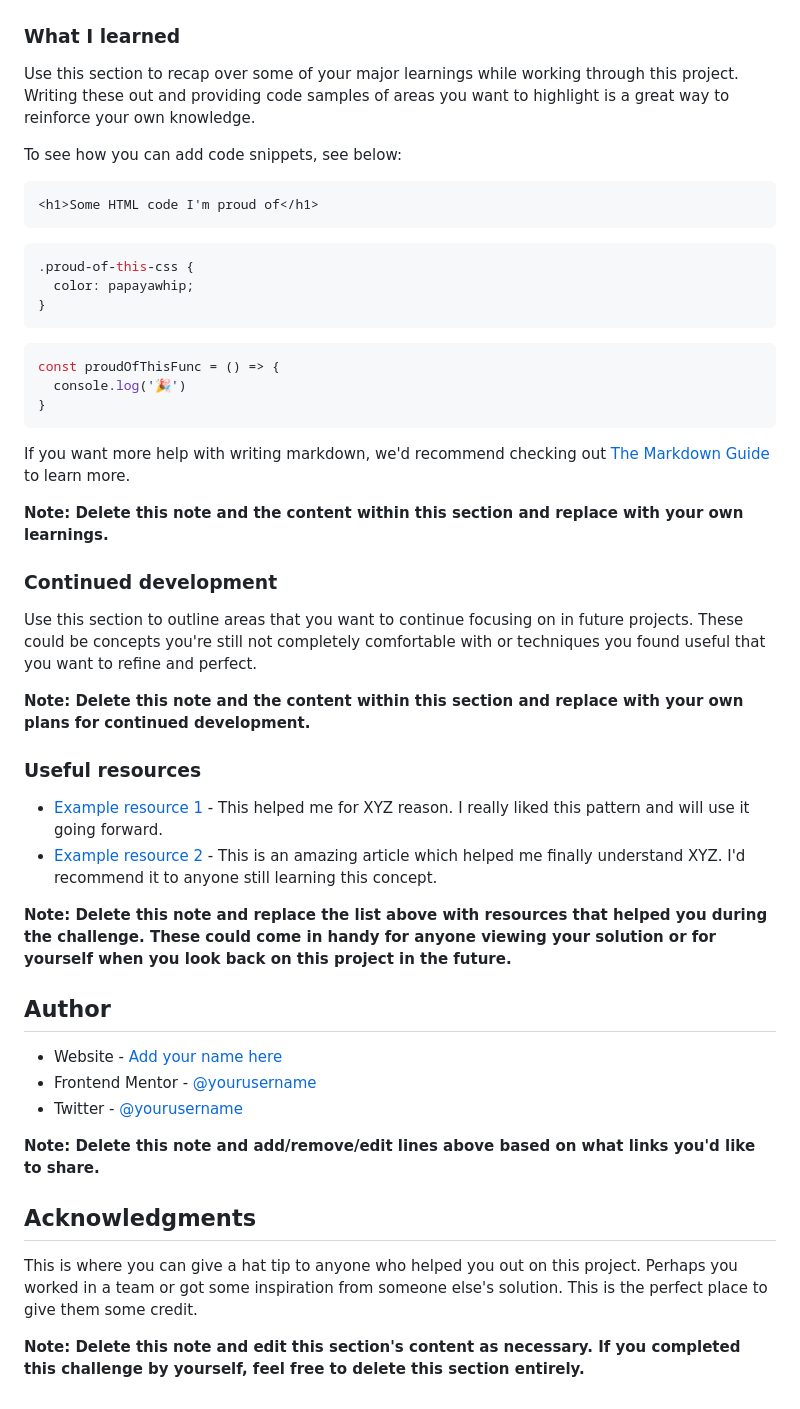
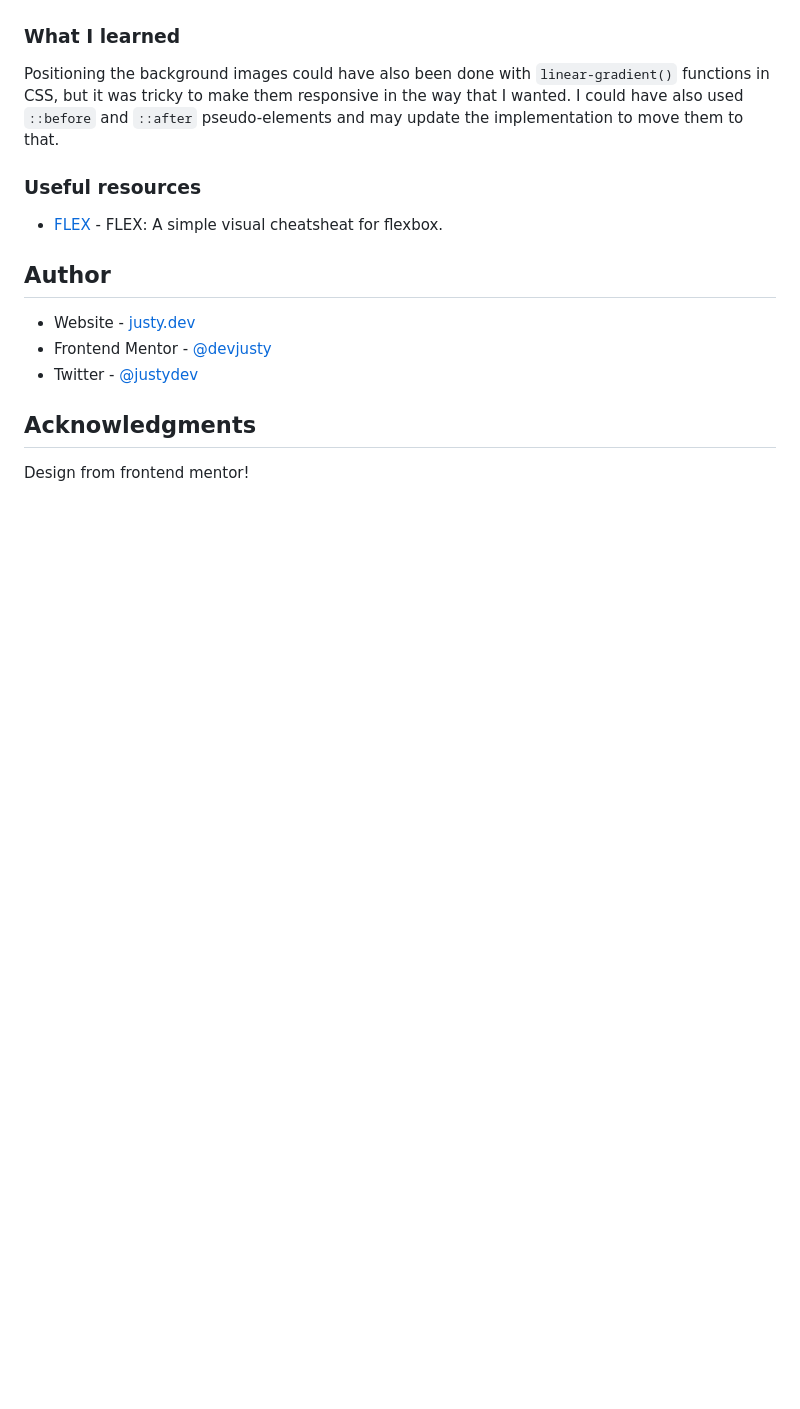
Before and after one commit to devjusty/frontend-mentor-challenges, a Markdown page: profile-card-component/README.md, the part around the change printed below. Rendered like a GitHub page; blank space fills up the shorter version.

````diff
--- a/profile-card-component/README.md
+++ b/profile-card-component/README.md
@@ -58,51 +48,18 @@ Then crop/optimize/edit your image however you like, add it to your project, and
 
 ### What I learned
 
-Use this section to recap over some of your major learnings while working through this project. Writing these out and providing code samples of areas you want to highlight is a great way to reinforce your own knowledge.
-
-To see how you can add code snippets, see below:
-
-```html
-<h1>Some HTML code I'm proud of</h1>
-```
-```css
-.proud-of-this-css {
-  color: papayawhip;
-}
-```
-```js
-const proudOfThisFunc = () => {
-  console.log('🎉')
-}
-```
-
-If you want more help with writing markdown, we'd recommend checking out [The Markdown Guide](https://www.markdownguide.org/) to learn more.
-
-**Note: Delete this note and the content within this section and replace with your own learnings.**
-
-### Continued development
-
-Use this section to outline areas that you want to continue focusing on in future projects. These could be concepts you're still not completely comfortable with or techniques you found useful that you want to refine and perfect.
-
-**Note: Delete this note and the content within this section and replace with your own plans for continued development.**
+Positioning the background images could have also been done with `linear-gradient()` functions in CSS, but it was tricky to make them responsive in the way that I wanted. I could have also used `::before` and `::after` pseudo-elements and may update the implementation to move them to that.
 
 ### Useful resources
 
-- [Example resource 1](https://www.example.com) - This helped me for XYZ reason. I really liked this pattern and will use it going forward.
-- [Example resource 2](https://www.example.com) - This is an amazing article which helped me finally understand XYZ. I'd recommend it to anyone still learning this concept.
-
-**Note: Delete this note and replace the list above with resources that helped you during the challenge. These could come in handy for anyone viewing your solution or for yourself when you look back on this project in the future.**
+- [FLEX](https://flexbox.malven.co/) - FLEX: A simple visual cheatsheat for flexbox.
 
 ## Author
 
-- Website - [Add your name here](https://www.your-site.com)
-- Frontend Mentor - [@yourusername](https://www.frontendmentor.io/profile/yourusername)
-- Twitter - [@yourusername](https://www.twitter.com/yourusername)
-
-**Note: Delete this note and add/remove/edit lines above based on what links you'd like to share.**
+- Website - [justy.dev](https://justy.dev)
+- Frontend Mentor - [@devjusty](https://www.frontendmentor.io/profile/devjusty)
+- Twitter - [@justydev](https://twitter.com/justydev)
 
 ## Acknowledgments
 
-This is where you can give a hat tip to anyone who helped you out on this project. Perhaps you worked in a team or got some inspiration from someone else's solution. This is the perfect place to give them some credit.
-
-**Note: Delete this note and edit this section's content as necessary. If you completed this challenge by yourself, feel free to delete this section entirely.**
+Design from frontend mentor!
````
Also changed, not shown: other parts of profile-card-component/README.md (+4 -14 lines), qr-code-component/README.md (+3 -4 lines), profile-card-component/images/screenshot.png (added), 5 other files.
